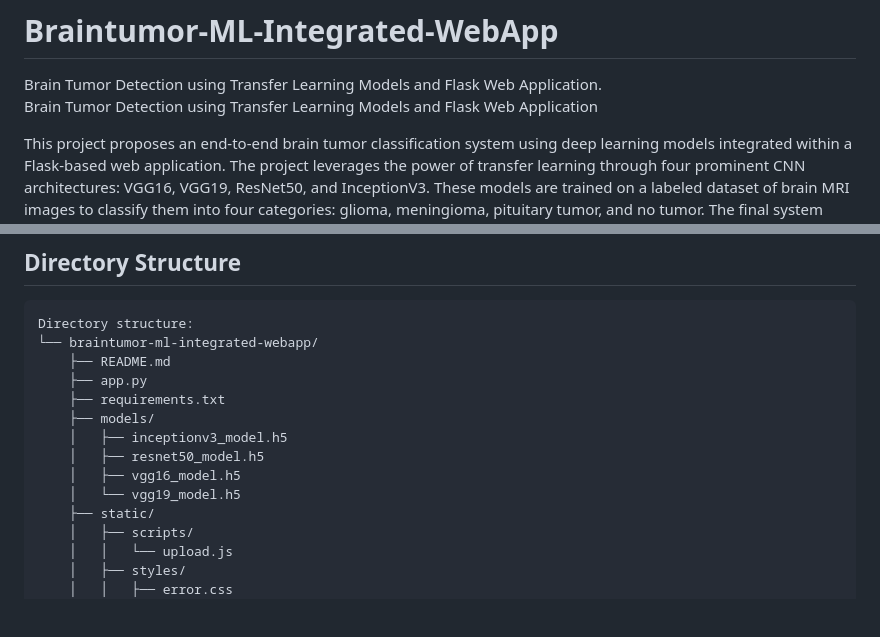
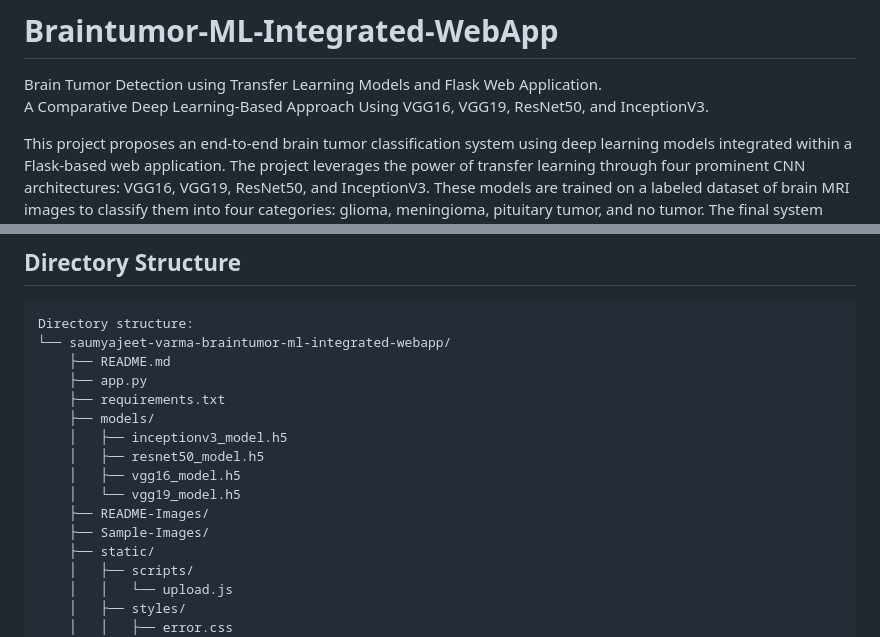
Before and after one commit to Saumyajeet-Varma/Braintumor-ML-Integrated-WebApp, a Markdown page: README.md, 2 parts joined by grey strips. GitHub-like rendering; blank space fills up the shorter version.

````diff
--- a/README.md
+++ b/README.md
@@ -1,7 +1,7 @@
 # Braintumor-ML-Integrated-WebApp
 
 Brain Tumor Detection using Transfer Learning Models and Flask Web Application. <br>
-Brain Tumor Detection using Transfer Learning Models and Flask Web Application <br>
+A Comparative Deep Learning-Based Approach Using VGG16, VGG19, ResNet50, and InceptionV3. <br>
 
 This project proposes an end-to-end brain tumor classification system using deep learning models integrated within a Flask-based web application. The project leverages the power of transfer learning through four prominent CNN architectures: VGG16, VGG19, ResNet50, and InceptionV3. These models are trained on a labeled dataset of brain MRI images to classify them into four categories: glioma, meningioma, pituitary tumor, and no tumor. The final system allows users to upload an image and get real-time predictions. The project aims to support radiologists and healthcare professionals in making fast and accurate diagnostic decisions. <br>
 
@@ -19,7 +19,7 @@ Deep learning provides powerful techniques for medical image analysis. Automatin
 
 ```md
 Directory structure:
-└── braintumor-ml-integrated-webapp/
+└── saumyajeet-varma-braintumor-ml-integrated-webapp/
     ├── README.md
     ├── app.py
     ├── requirements.txt
@@ -28,6 +28,8 @@ Directory structure:
     │   ├── resnet50_model.h5
     │   ├── vgg16_model.h5
     │   └── vgg19_model.h5
+    ├── README-Images/
+    ├── Sample-Images/
     ├── static/
     │   ├── scripts/
     │   │   └── upload.js
````
Also changed, not shown: other parts of README.md (+1 -22 lines).
